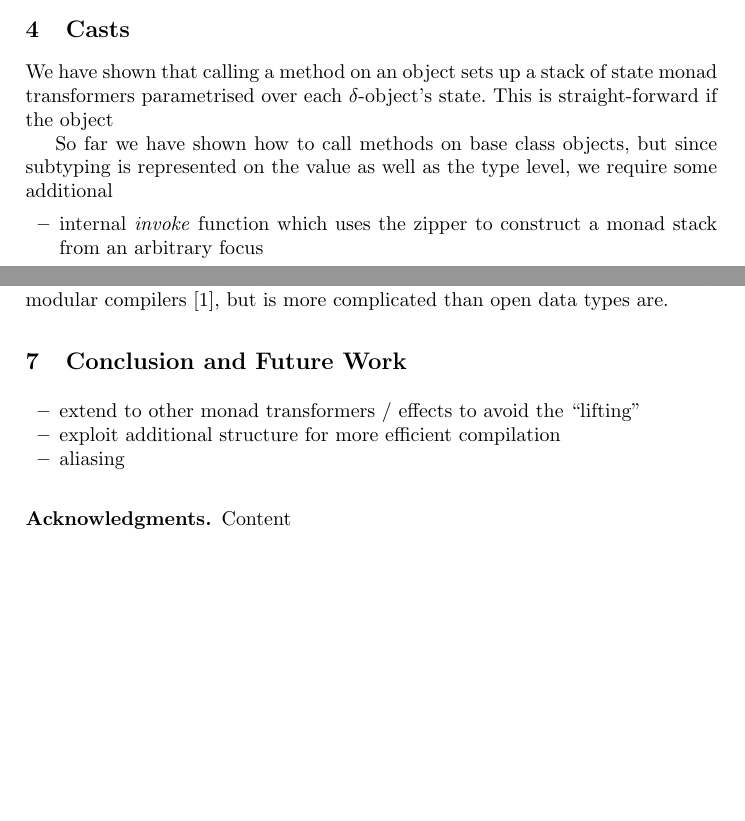
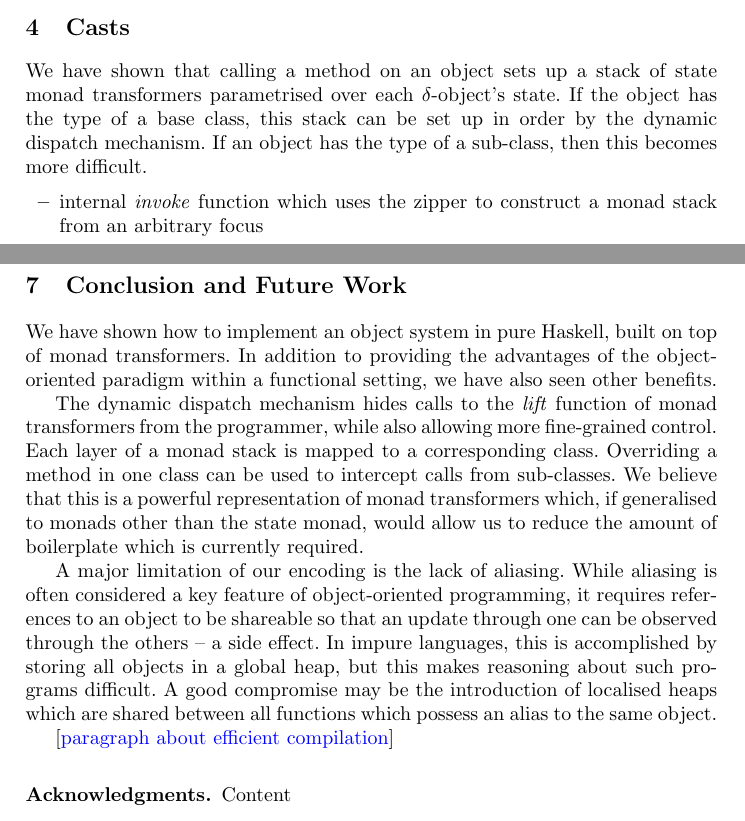
Before and after one commit to mbg/tale-of-two-abstractions, a LaTeX thesis (pwmsh.tex): two parts of pages 5 and 7 of 7 before the commit and two parts of pages 5 and 7 of 8 after it, joined at a grey line, cut so that both start at the same text, the shorter picture padded with empty space. Compiled offline with pdfLaTeX.

Commit message:
wrote most of the future work/conclusions section, cleaned up related work a bit

```diff
--- a/pwmsh.tex
+++ b/pwmsh.tex
@@ -302,9 +302,9 @@ Note that this does not include any state inherited from the $\mathit{MList}$ cl
 \section{Casts}
 \label{sec:casts}
 
-We have shown that calling a method on an object sets up a stack of state monad transformers parametrised over each $\delta$-object's state. This is straight-forward if the object
+We have shown that calling a method on an object sets up a stack of state monad transformers parametrised over each $\delta$-object's state. If the object has the type of a base class, this stack can be set up in order by the dynamic dispatch mechanism. If an object has the type of a sub-class, then this becomes more difficult.
 
-So far we have shown how to call methods on base class objects, but since subtyping is represented on the value as well as the type level, we require some additional
+
 
 \begin{itemize}
 \item internal $\mathit{invoke}$ function which uses the zipper to construct a monad stack from an arbitrary focus
@@ -348,13 +341,13 @@ In object-oriented programming languages this can be accomplished using an abstr
-\cite{swierstra2008data} shows how modular data types can be constructed without any new extensions to Haskell's type system. This approach has been used to construct \emph{e.g.} modular compilers \cite{day2012towards}, but is more complicated than open data types are.
-
 \section{Conclusion and Future Work}
 \label{sec:conclusions}
 
-\begin{itemize}
-\item extend to other monad transformers / effects to avoid the ``lifting''
-\item exploit additional structure for more efficient compilation
-\item aliasing
-\end{itemize}
+We have shown how to implement an object system in pure Haskell, built on top of monad transformers. In addition to providing the advantages of the object-oriented paradigm within a functional setting, we have also seen other benefits.
+
+The dynamic dispatch mechanism hides calls to the $\mathit{lift}$ function of monad transformers from the programmer, while also allowing more fine-grained control. Each layer of a monad stack is mapped to a corresponding class. Overriding a method in one class can be used to intercept calls from sub-classes. We believe that this is a powerful representation of monad transformers which, if generalised to monads other than the state monad, would allow us to reduce the amount of boilerplate which is currently required.
+
+A major limitation of our encoding is the lack of aliasing. While aliasing is often considered a key feature of object-oriented programming, it requires references to an object to be shareable so that an update through one can be observed through the others -- a side effect. In impure languages, this is accomplished by storing all objects in a global heap, but this makes reasoning about such programs difficult. A good compromise may be the introduction of localised heaps which are shared between all functions which possess an alias to the same object.
+
+\todo{paragraph about efficient compilation}
 
 \subsubsection*{Acknowledgments.} Content
 
```
Also changed, not shown: pwmsh.tex (31 more changed lines).
